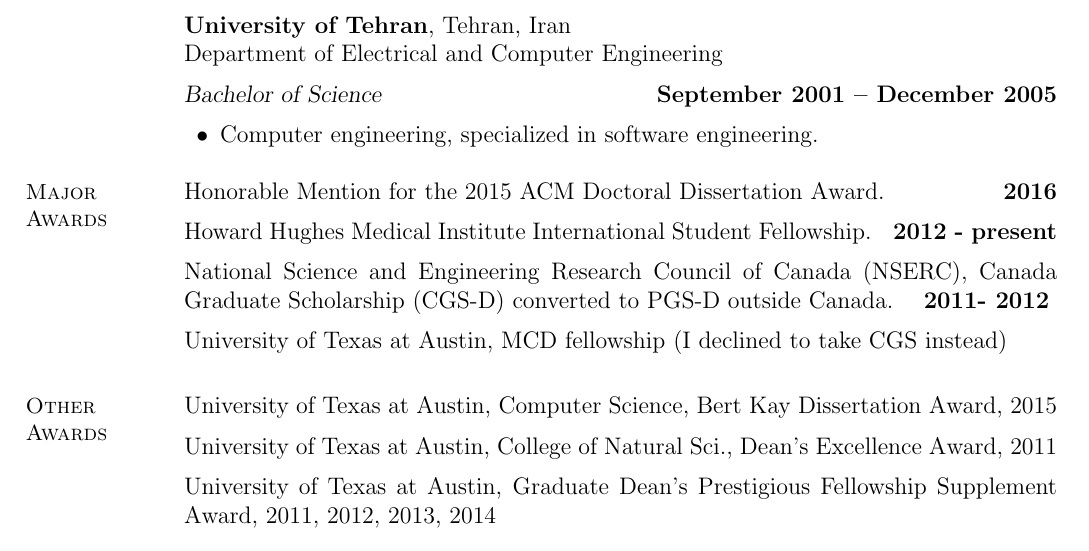
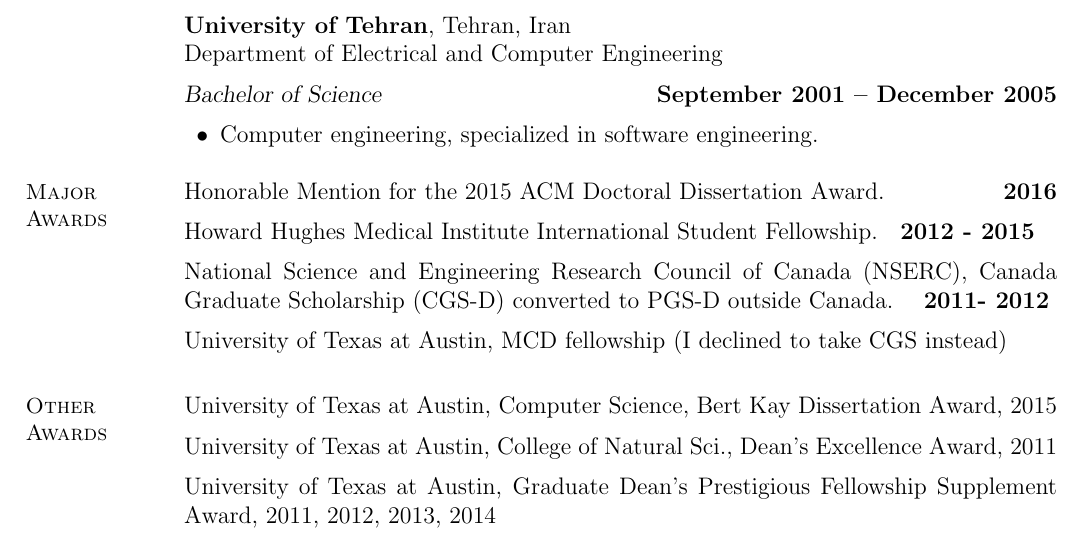
Before and after one commit to smirarab/website, a LaTeX CV (resume/resume-mirarab.tex): part of page 1 of 2, cut so that both start at the same text. Compiled offline with pdfLaTeX.

Commit message:
update resume

```diff
--- a/resume/resume-mirarab.tex
+++ b/resume/resume-mirarab.tex
@@ -93,7 +93,7 @@
 %TODO: add hackaton
     %\begin{itemize}
     Honorable Mention for the 2015 ACM Doctoral Dissertation Award.\hfill \textbf{ 2016}\vspace{2mm}\\
-     Howard Hughes Medical Institute International Student Fellowship. \textbf{ 2012 - present}\vspace{2mm}
+     Howard Hughes Medical Institute International Student Fellowship. \textbf{ 2012 - 2015}\vspace{2mm}
      \\ National Science and Engineering Research Council of Canada (NSERC),
      %Alexander Graham Bell
      Canada Graduate Scholarship (CGS-D) converted to PGS-D outside Canada. \hfill \textbf{2011- 2012} \vspace{2mm}
```
Also changed, not shown: assets/resume-mirarab.pdf, resume/resume-mirarab.pdf.
